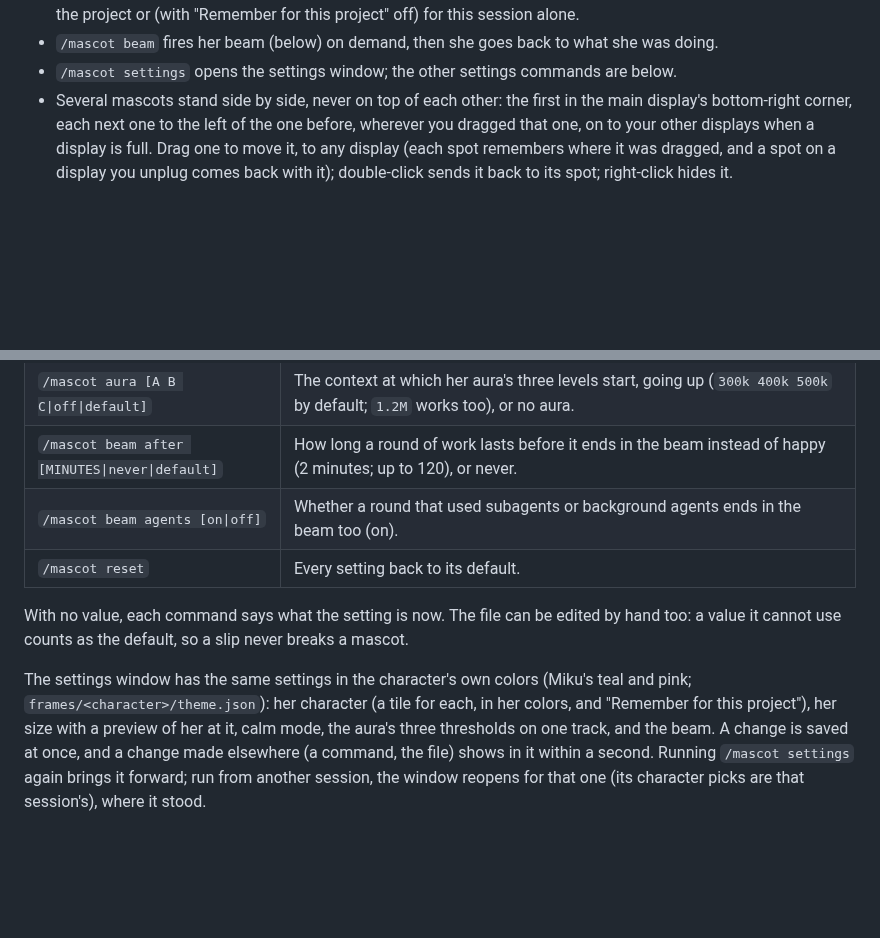
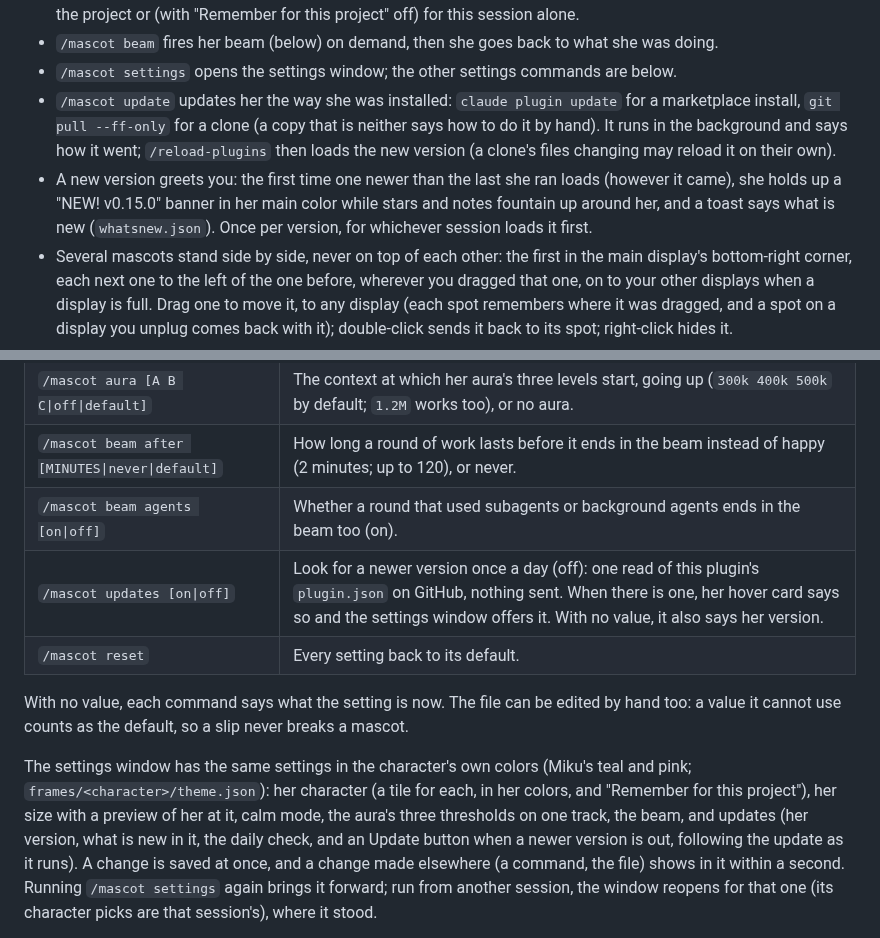
Before and after one commit to desuqcafe/cc-mascot, a Markdown page: mascot/README.md, 2 parts joined by grey strips. Drawn GitHub-style; blank space fills up the shorter version.

```diff
--- a/mascot/README.md
+++ b/mascot/README.md
@@ -29,6 +29,16 @@ A tag under her feet names the session's project (numbered, `app ·1`,
   she was doing.
 - `/mascot settings` opens the settings window; the other settings commands
   are below.
+- `/mascot update` updates her the way she was installed: `claude plugin
+  update` for a marketplace install, `git pull --ff-only` for a clone (a
+  copy that is neither says how to do it by hand). It runs in the
+  background and says how it went; `/reload-plugins` then loads the new
+  version (a clone's files changing may reload it on their own).
+- A new version greets you: the first time one newer than the last she
+  ran loads (however it came), she holds up a "NEW! v0.15.0" banner in her
+  main color while stars and notes fountain up around her, and a toast
+  says what is new (`whatsnew.json`). Once per version, for whichever
+  session loads it first.
 - Several mascots stand side by side, never on top of each other: the first
   in the main display's bottom-right corner, each next one to the left of the
   one before, wherever you dragged that one, on to your other displays when a
@@ -69,6 +79,7 @@ in `~/.claude/mascot/settings.json`, which holds only what you changed.
 | `/mascot aura [A B C\|off\|default]` | The context at which her aura's three levels start, going up (`300k 400k 500k` by default; `1.2M` works too), or no aura. |
 | `/mascot beam after [MINUTES\|never\|default]` | How long a round of work lasts before it ends in the beam instead of happy (2 minutes; up to 120), or never. |
 | `/mascot beam agents [on\|off]` | Whether a round that used subagents or background agents ends in the beam too (on). |
+| `/mascot updates [on\|off]` | Look for a newer version once a day (off): one read of this plugin's `plugin.json` on GitHub, nothing sent. When there is one, her hover card says so and the settings window offers it. With no value, it also says her version. |
 | `/mascot reset` | Every setting back to its default. |
 
 With no value, each command says what the setting is now. The file can be
@@ -79,7 +90,9 @@ The settings window has the same settings in the character's own colors
 (Miku's teal and pink; `frames/<character>/theme.json`): her character (a
 tile for each, in her colors, and "Remember for this project"), her size
 with a preview of her at it, calm mode, the aura's three thresholds on one
-track, and the beam. A change is saved at once, and a change made elsewhere
+track, the beam, and updates (her version, what is new in it, the daily
+check, and an Update button when a newer version is out, following the
+update as it runs). A change is saved at once, and a change made elsewhere
 (a command, the file) shows in it within a second. Running `/mascot
 settings` again brings it forward; run from another session, the window
 reopens for that one (its character picks are that session's), where it
```
Also changed, not shown: README.md (+52 -16 lines), docs/media/settings.png, docs/media/yunseul/settings.png, 16 other files.
